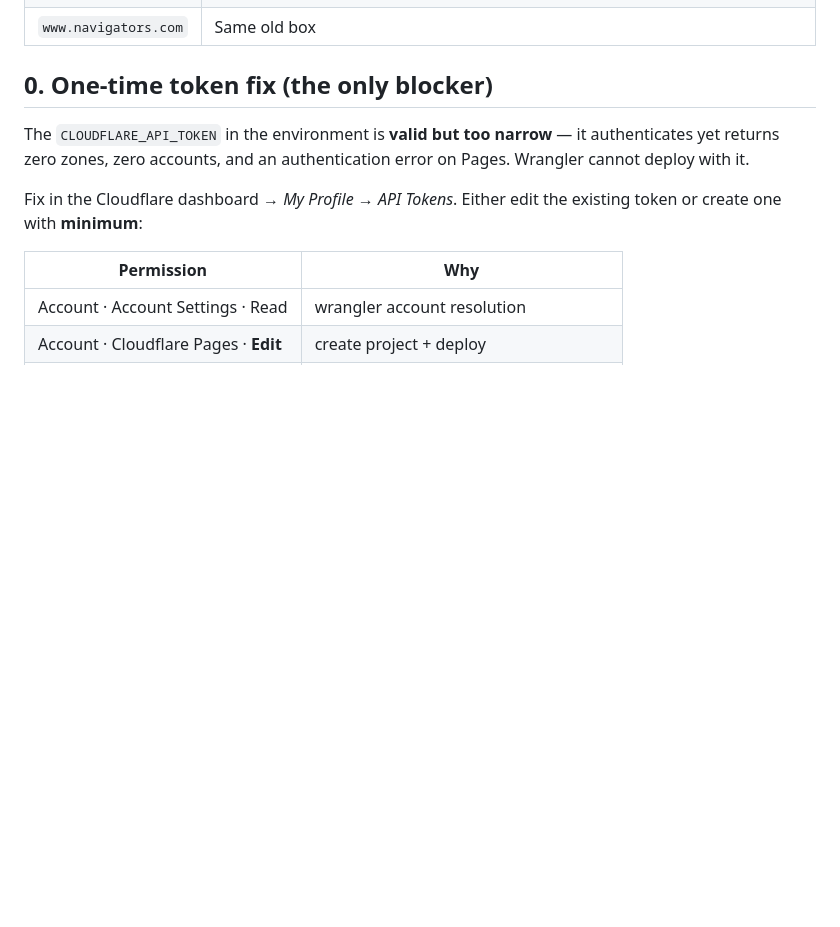
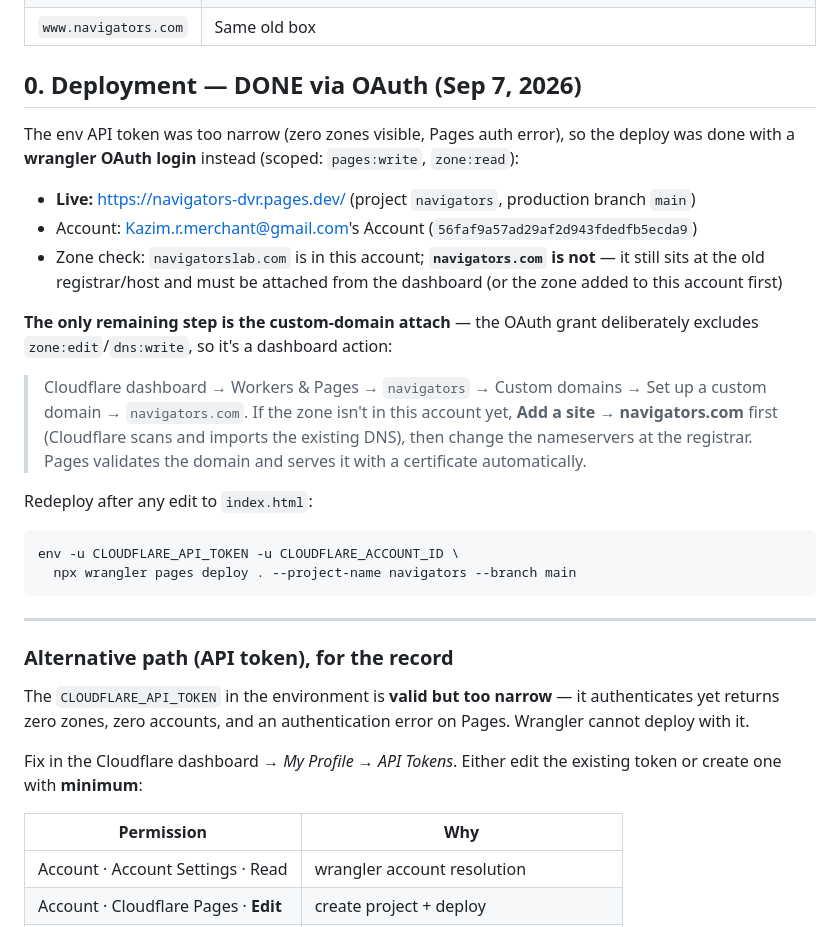
Before and after one commit to Kayforkind/navigators-site, a Markdown page: DEPLOY.md, the part around the change. Drawn GitHub-style; blank space fills up the shorter version.

Commit message:
docs: DEPLOY.md reflects OAuth deploy — site live, dashboard attach remains
Deployed via wrangler OAuth (env token was too narrow). Production:
https://navigators-dvr.pages.dev. navigators.com is not yet in the
Cloudflare account; the custom-domain attach is a dashboard step.

🤖 Generated with Codebuff
Co-Authored-By: Codebuff <noreply@codebuff.com>

````diff
--- a/DEPLOY.md
+++ b/DEPLOY.md
@@ -11,7 +11,35 @@ reimagine-it's own design audit). This doc is the exact runbook.
 | `navigators.com` | 2017 Apache/AlmaLinux box serving "Russ Haynal - Internet Instructor" HTML 3.2 — **this is what we replace** |
 | `www.navigators.com` | Same old box |
 
-## 0. One-time token fix (the only blocker)
+## 0. Deployment — DONE via OAuth (Sep 7, 2026)
+
+The env API token was too narrow (zero zones visible, Pages auth error), so the
+deploy was done with a **wrangler OAuth login** instead (scoped: `pages:write`,
+`zone:read`):
+
+- **Live:** https://navigators-dvr.pages.dev/ (project `navigators`, production branch `main`)
+- Account: Kazim.r.merchant@gmail.com's Account (`56faf9a57ad29af2d943fdedfb5ecda9`)
+- Zone check: `navigatorslab.com` is in this account; **`navigators.com` is not** — it still sits at the old registrar/host and must be attached from the dashboard (or the zone added to this account first)
+
+**The only remaining step is the custom-domain attach** — the OAuth grant
+deliberately excludes `zone:edit`/`dns:write`, so it's a dashboard action:
+
+> Cloudflare dashboard → Workers & Pages → `navigators` → Custom domains →
+> Set up a custom domain → `navigators.com`. If the zone isn't in this account
+> yet, **Add a site → navigators.com** first (Cloudflare scans and imports the
+> existing DNS), then change the nameservers at the registrar. Pages validates
+> the domain and serves it with a certificate automatically.
+
+Redeploy after any edit to `index.html`:
+
+```bash
+env -u CLOUDFLARE_API_TOKEN -u CLOUDFLARE_ACCOUNT_ID \
+  npx wrangler pages deploy . --project-name navigators --branch main
+```
+
+---
+
+### Alternative path (API token), for the record
 
 The `CLOUDFLARE_API_TOKEN` in the environment is **valid but too narrow** — it
 authenticates yet returns zero zones, zero accounts, and an authentication
````
